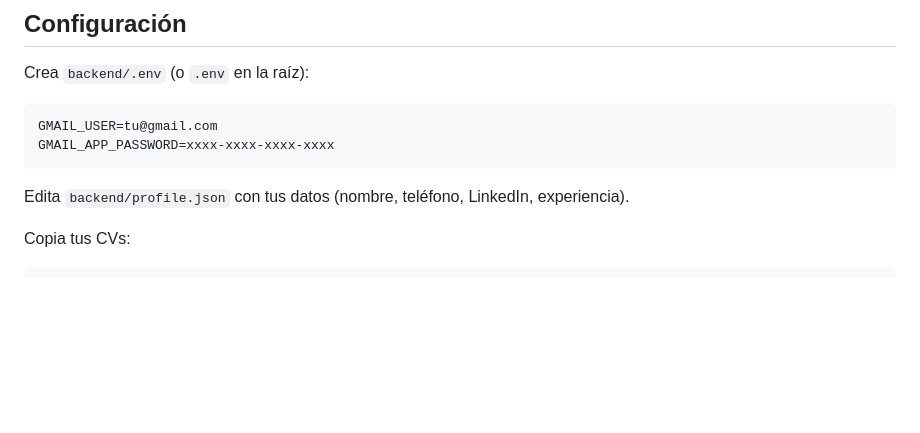
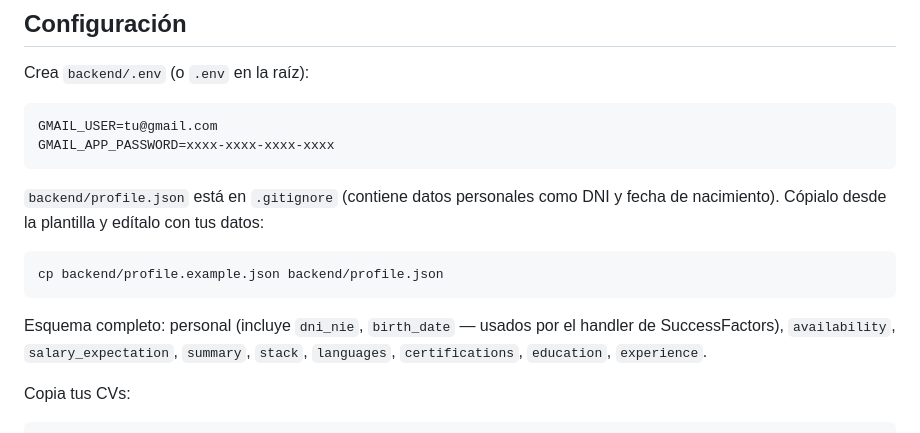
Before and after one commit to javipiazza94/job-hunter-spain, a Markdown page: README.md, the part around the change. GitHub-like rendering; blank space fills up the shorter version.

Commit message:
checkpoint: auto-save README.md

````diff
--- a/README.md
+++ b/README.md
@@ -62,7 +62,11 @@ GMAIL_USER=tu@gmail.com
 GMAIL_APP_PASSWORD=xxxx-xxxx-xxxx-xxxx
 ```
 
-Edita `backend/profile.json` con tus datos (nombre, teléfono, LinkedIn, experiencia).
+`backend/profile.json` está en `.gitignore` (contiene datos personales como DNI y fecha de nacimiento). Cópialo desde la plantilla y edítalo con tus datos:
+```bash
+cp backend/profile.example.json backend/profile.json
+```
+Esquema completo: personal (incluye `dni_nie`, `birth_date` — usados por el handler de SuccessFactors), `availability`, `salary_expectation`, `summary`, `stack`, `languages`, `certifications`, `education`, `experience`.
 
 Copia tus CVs:
 ```
````
